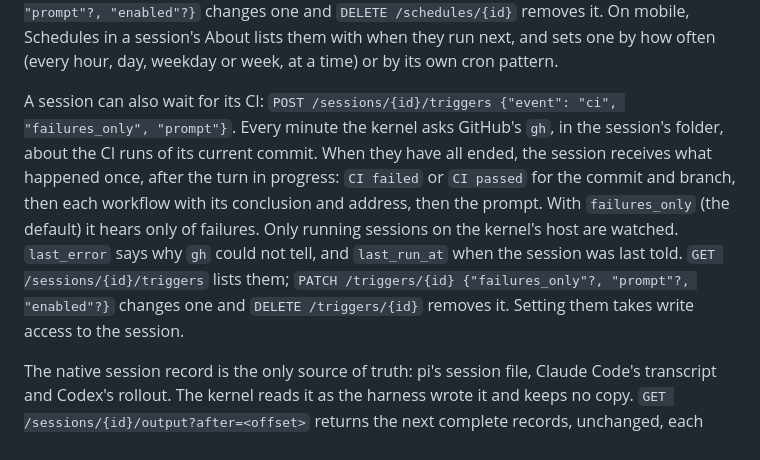
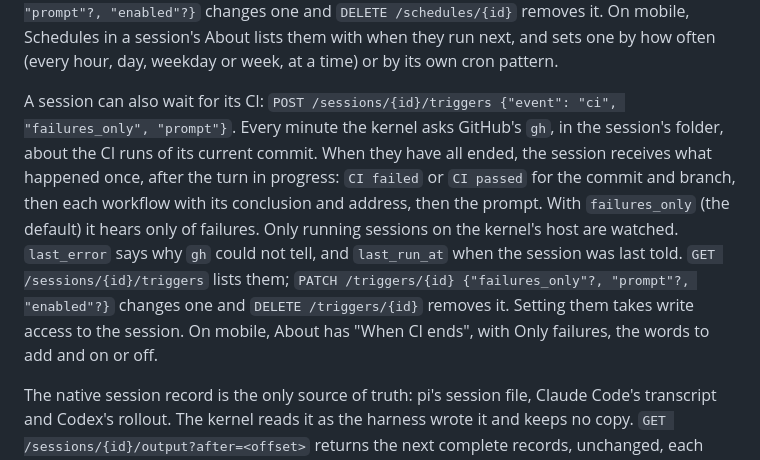
Before and after one commit to b3nab/darkcompany-zerolux, a Markdown page: docs/chat.md, the part around the change. GitHub-like rendering.

Commit message:
docs: CI triggers on mobile

```diff
--- a/docs/chat.md
+++ b/docs/chat.md
@@ -32,7 +32,7 @@ The owner opens terminals in a session's folder: `POST /sessions/{id}/terminals
 
 The owner schedules words for a session: `POST /sessions/{id}/schedules {"cron", "prompt"}`, with a cron pattern in the kernel host's time. When its time comes the session receives the prompt as the owner's input, after the turn in progress; a session that is not running misses the run, and the schedule's `last_error` says why. `GET /sessions/{id}/schedules` and `GET /schedules` list them with `next_run_at` and `last_run_at`; `PATCH /schedules/{id} {"cron"?, "prompt"?, "enabled"?}` changes one and `DELETE /schedules/{id}` removes it. On mobile, Schedules in a session's About lists them with when they run next, and sets one by how often (every hour, day, weekday or week, at a time) or by its own cron pattern.
 
-A session can also wait for its CI: `POST /sessions/{id}/triggers {"event": "ci", "failures_only", "prompt"}`. Every minute the kernel asks GitHub's `gh`, in the session's folder, about the CI runs of its current commit. When they have all ended, the session receives what happened once, after the turn in progress: `CI failed` or `CI passed` for the commit and branch, then each workflow with its conclusion and address, then the prompt. With `failures_only` (the default) it hears only of failures. Only running sessions on the kernel's host are watched. `last_error` says why `gh` could not tell, and `last_run_at` when the session was last told. `GET /sessions/{id}/triggers` lists them; `PATCH /triggers/{id} {"failures_only"?, "prompt"?, "enabled"?}` changes one and `DELETE /triggers/{id}` removes it. Setting them takes write access to the session.
+A session can also wait for its CI: `POST /sessions/{id}/triggers {"event": "ci", "failures_only", "prompt"}`. Every minute the kernel asks GitHub's `gh`, in the session's folder, about the CI runs of its current commit. When they have all ended, the session receives what happened once, after the turn in progress: `CI failed` or `CI passed` for the commit and branch, then each workflow with its conclusion and address, then the prompt. With `failures_only` (the default) it hears only of failures. Only running sessions on the kernel's host are watched. `last_error` says why `gh` could not tell, and `last_run_at` when the session was last told. `GET /sessions/{id}/triggers` lists them; `PATCH /triggers/{id} {"failures_only"?, "prompt"?, "enabled"?}` changes one and `DELETE /triggers/{id}` removes it. Setting them takes write access to the session. On mobile, About has "When CI ends", with Only failures, the words to add and on or off.
 
 The native session record is the only source of truth: pi's session file, Claude Code's transcript and Codex's rollout. The kernel reads it as the harness wrote it and keeps no copy. `GET /sessions/{id}/output?after=<offset>` returns the next complete records, unchanged, each with its byte offset, plus `next` and `end`; pass `next` as `after` to continue. Any workspace identity can read any session, from the kernel host that runs it. While the record grows, people get a `session.output` notice with the session ID and new size, about once a second. Sessions on this host also carry how their record ends, in the list and in that notice: `output_at` (when it last grew, in ms), `last_turn` (`completed`, `interrupted` or `error`; null while a turn runs) and `summary` (the agent's latest text on one line, or else its latest step, up to 200 characters).
 
```
